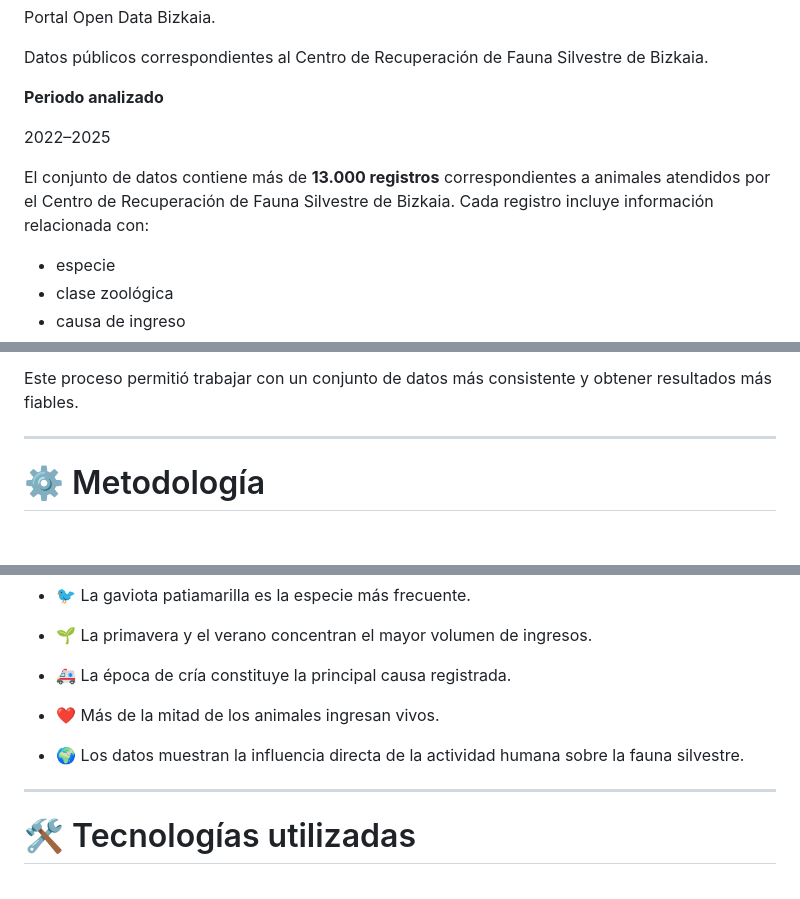
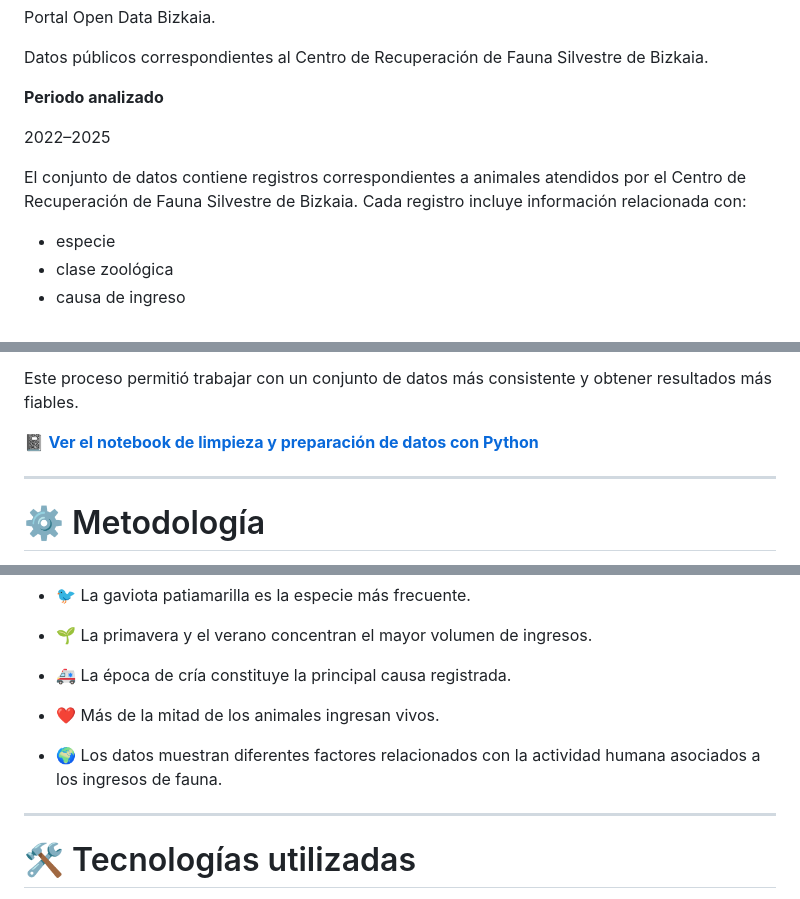
Before and after one commit to carolinahm-tech/recuperacion-fauna-bizkaia, a Markdown page: README.md, 3 parts joined by grey strips. GitHub-like rendering; blank space fills up the shorter version.

```diff
--- a/README.md
+++ b/README.md
@@ -60,7 +60,7 @@ Datos públicos correspondientes al Centro de Recuperación de Fauna Silvestre d
 
 2022–2025
 
-El conjunto de datos contiene más de **13.000 registros** correspondientes a animales atendidos por el Centro de Recuperación de Fauna Silvestre de Bizkaia. Cada registro incluye información relacionada con:
+El conjunto de datos contiene registros correspondientes a animales atendidos por el Centro de Recuperación de Fauna Silvestre de Bizkaia. Cada registro incluye información relacionada con:
 
 - especie
 - clase zoológica
@@ -88,6 +88,8 @@ Durante esta fase se realizaron, entre otras, las siguientes tareas:
 Como parte del proceso de validación, algunas observaciones fueron contrastadas directamente con el equipo responsable del portal Open Data Bizkaia con el objetivo de garantizar la calidad de la información utilizada durante el análisis.
 
 Este proceso permitió trabajar con un conjunto de datos más consistente y obtener resultados más fiables.
+
+📓 **[Ver el notebook de limpieza y preparación de datos con Python](./notebooks/notebook_data_preparation.ipynb)**
 
 ---
 
@@ -199,7 +201,7 @@ La guía resume los principales resultados del análisis mediante fichas de espe
 
 - ❤️ Más de la mitad de los animales ingresan vivos.
 
-- 🌍 Los datos muestran la influencia directa de la actividad humana sobre la fauna silvestre.
+- 🌍 Los datos muestran diferentes factores relacionados con la actividad humana asociados a los ingresos de fauna.
 
 ---
 
```
